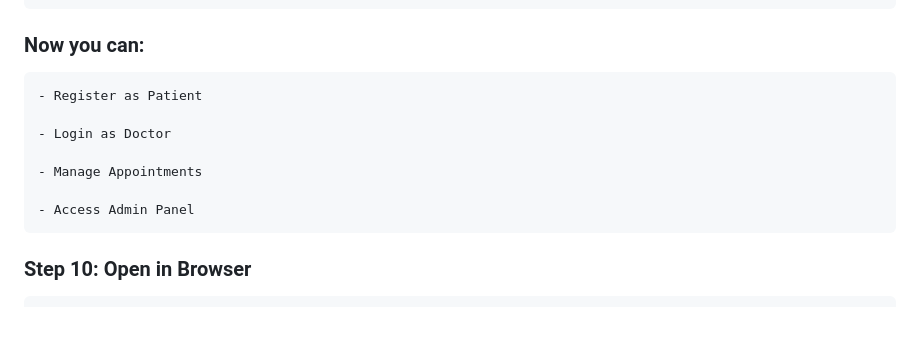
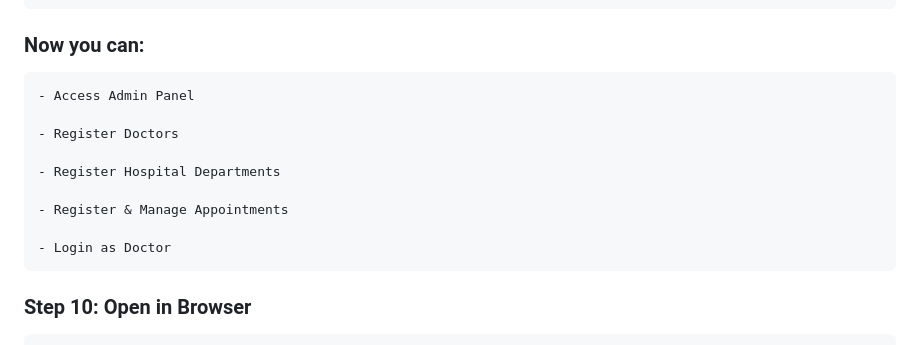
Before and after one commit to KAVINPRABHAKAR/Hospital_Appointment_Management_System, a Markdown page: README.md, the part around the change. Rendered like a GitHub page; blank space fills up the shorter version.

Commit message:
modified

```diff
--- a/README.md
+++ b/README.md
@@ -124,13 +124,15 @@ This project demonstrates backend logic, database handling, and full-stack web d
 
 ### Now you can:
 
-    - Register as Patient
+    - Access Admin Panel
+
+    - Register Doctors
+
+    - Register Hospital Departments
+
+    - Register & Manage Appointments
 
     - Login as Doctor
-
-    - Manage Appointments
-
-    - Access Admin Panel
 
 
 
```
